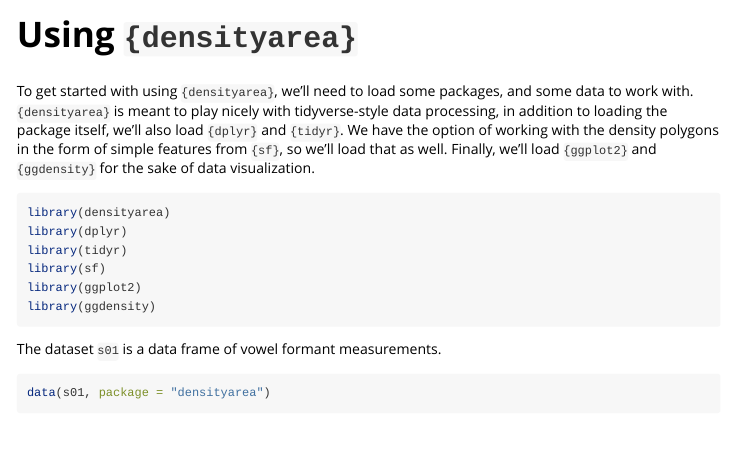
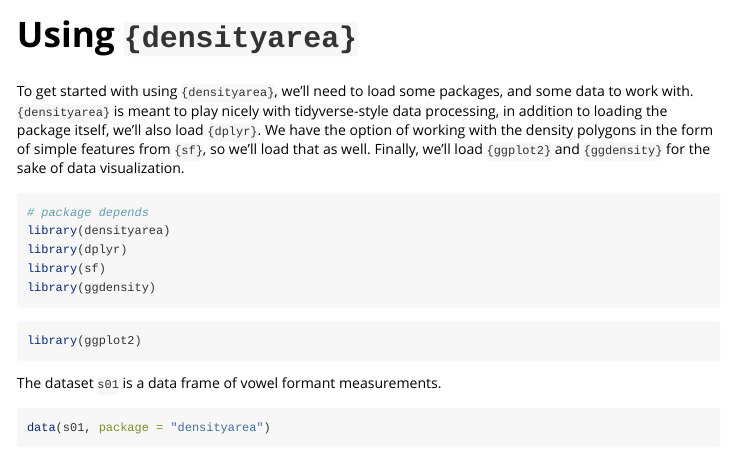
Before and after one commit to JoFrhwld/densityarea, an R Markdown document (vignettes/densityarea.Rmd): the page in a window 1100 px wide, from its top. Rendered offline with R 4.5, knitr and Pandoc, with nearby package versions; some code elsewhere in the file could not run offline.

Commit message:
Update for nosuggest

````diff
--- a/vignettes/densityarea.Rmd
+++ b/vignettes/densityarea.Rmd
@@ -23,18 +23,26 @@ knitr::opts_chunk$set(
 To get started with using `{densityarea}`, we'll need to load some
 packages, and some data to work with. `{densityarea}` is meant to play
 nicely with tidyverse-style data processing, in addition to loading the
-package itself, we'll also load `{dplyr}` and `{tidyr}`. We have the
-option of working with the density polygons in the form of simple
-features from `{sf}`, so we'll load that as well. Finally, we'll load
-`{ggplot2}` and `{ggdensity}` for the sake of data visualization.
+package itself, we'll also load `{dplyr}`. We have the option of working
+with the density polygons in the form of simple features from `{sf}`, so
+we'll load that as well. Finally, we'll load `{ggplot2}` and
+`{ggdensity}` for the sake of data visualization.
 
 ```{r setup}
+# package depends
 library(densityarea)
 library(dplyr)
-library(tidyr)
 library(sf)
+library(ggdensity)
+```
+
+```{r setup2, eval = F}
+#| package suggests
 library(ggplot2)
-library(ggdensity)
+```
+
+```{r include=F}
+ggplot2_inst <- require(ggplot2)
 ```
 
 The dataset `s01` is a data frame of vowel formant measurements.
````
Also changed, not shown: vignettes/densityarea.Rmd (8 more changed lines).
